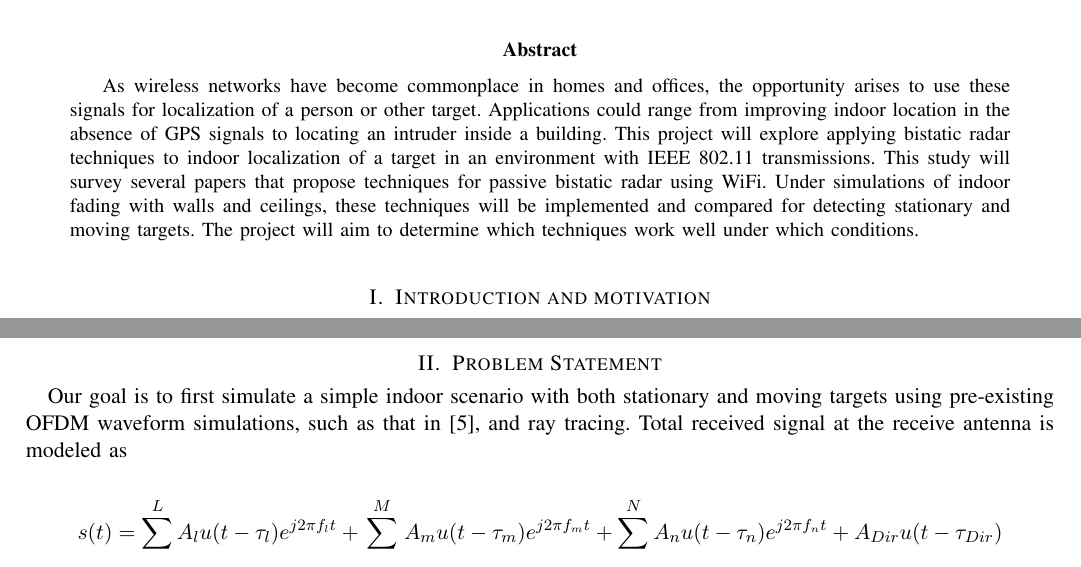
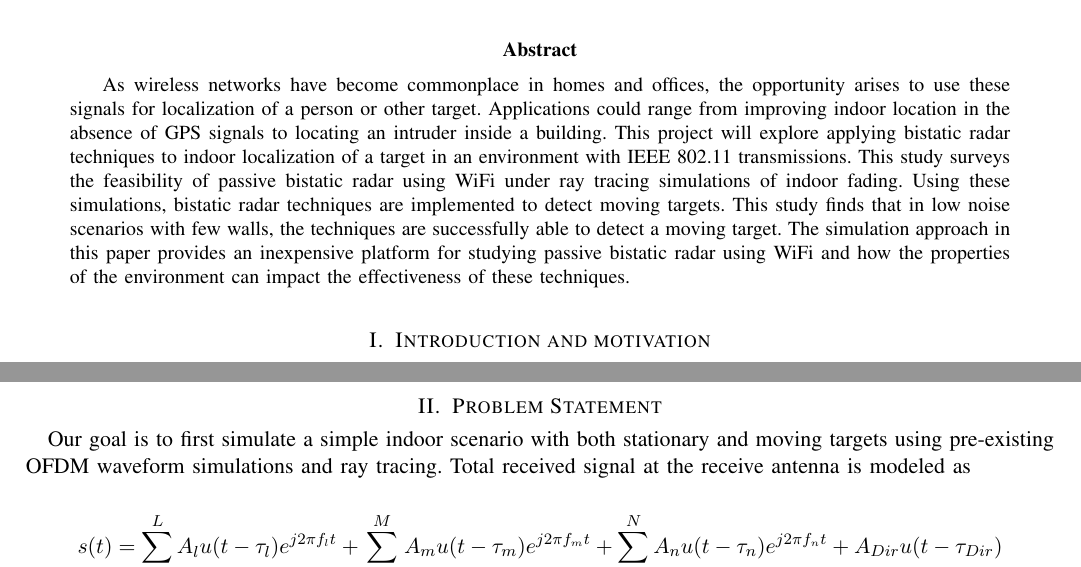
Before and after one commit to USRPMAN/wifi-radar, a LaTeX paper (report.tex): two parts of page 1 of 9, joined at a grey line, cut so that both start at the same text. Compiled offline with pdfLaTeX.

Commit message:
updated introduction

```diff
--- a/report.tex
+++ b/report.tex
@@ -20,10 +20,12 @@ As wireless networks have become commonplace in homes and offices, the opportuni
 these signals for localization of a person or other target. Applications could range from improving indoor
 location in the absence of GPS signals to locating an intruder inside a building. This project will explore
 applying bistatic radar techniques to indoor localization of a target in an environment with IEEE 802.11
-transmissions. This study will survey several papers that propose techniques for passive bistatic radar
-using WiFi. Under simulations of indoor fading with walls and ceilings, these techniques will be
-implemented and compared for detecting stationary and moving targets. The project will aim to
-determine which techniques work well under which conditions.
+transmissions. This study surveys the feasibility of passive bistatic radar
+using WiFi under ray tracing simulations of indoor fading. Using these simulations, bistatic radar techniques are
+implemented to detect moving targets. This study finds that in low noise scenarios with few walls, the
+techniques are successfully able to detect a moving target. The simulation approach in this paper
+provides an inexpensive platform for studying passive bistatic radar using WiFi and how the properties of
+the environment can impact the effectiveness of these techniques.
 \end{abstract}
 
 \section{Introduction and motivation}
@@ -52,7 +54,7 @@ simulated data using a variety of proposed algorithms.
 
 \section{Problem Statement}
 Our goal is to first simulate a simple indoor scenario with both stationary and moving targets using
-pre-existing OFDM waveform simulations, such as that in \cite{Hemple}, and ray tracing. Total received signal at the receive antenna is modeled as
+pre-existing OFDM waveform simulations and ray tracing. Total received signal at the receive antenna is modeled as
 
 \begin{align*}
  s(t) = \sum_{l=1}^L A_l u(t-\tau_l)e^{j 2 \pi f_l t} + \sum_{m=1}^M A_m u(t-\tau_m)e^{j 2\pi f_m t} +
```
